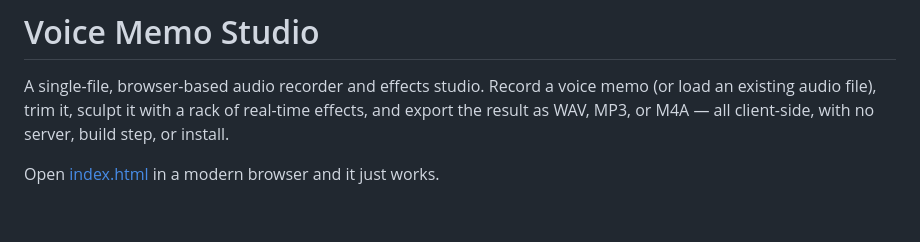
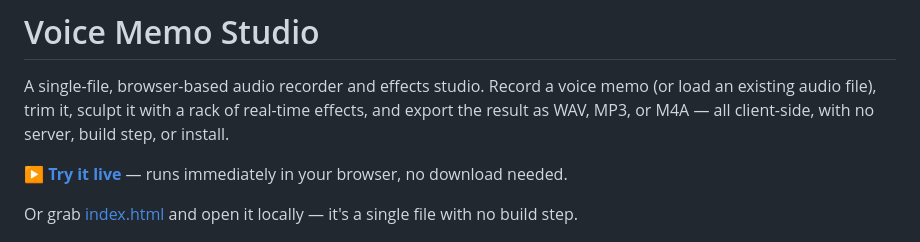
Before and after one commit to kevin-enyuan-li/voice-memo-studio, a Markdown page: README.md, the part around the change. GitHub-like rendering; blank space fills up the shorter version.

Commit message:
Add live GitHub Pages demo link to README
Lets people run the app with one click instead of only seeing the
source when index.html is linked from a GitHub repo page.

```diff
--- a/README.md
+++ b/README.md
@@ -2,7 +2,9 @@
 
 A single-file, browser-based audio recorder and effects studio. Record a voice memo (or load an existing audio file), trim it, sculpt it with a rack of real-time effects, and export the result as WAV, MP3, or M4A — all client-side, with no server, build step, or install.
 
-Open [index.html](index.html) in a modern browser and it just works.
+**[▶ Try it live](https://kevin-enyuan-li.github.io/voice-memo-studio/)** — runs immediately in your browser, no download needed.
+
+Or grab [index.html](index.html) and open it locally — it's a single file with no build step.
 
 ![Voice Memo Studio screenshot](screenshot.png)
 
```
